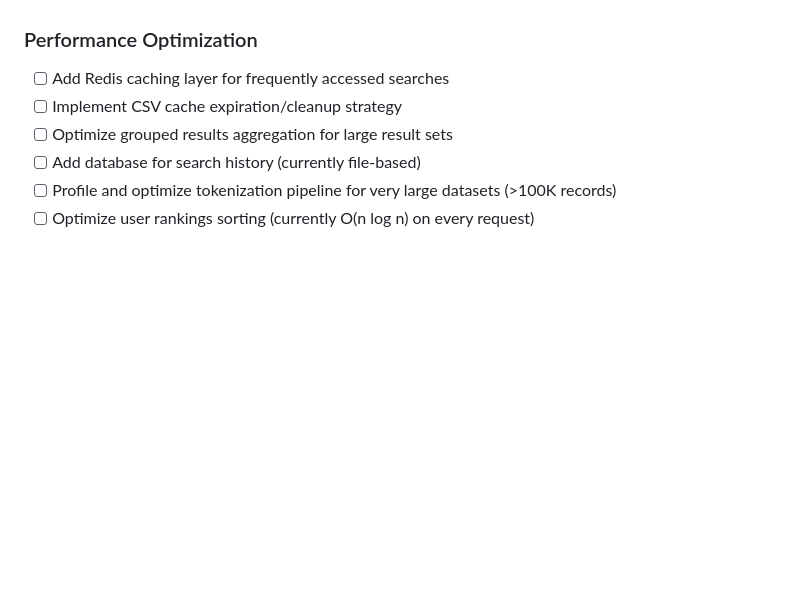
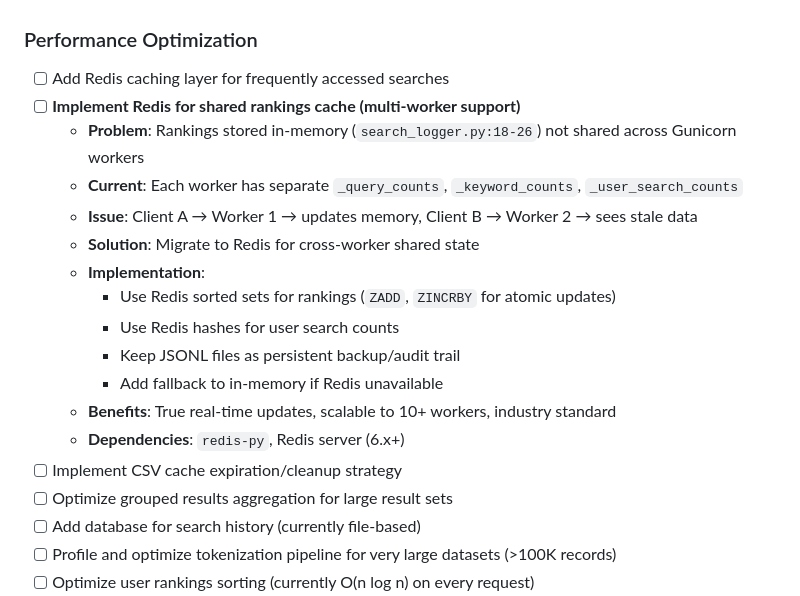
Before and after one commit to lorentzbao/eos-V2, a Markdown page: TODO.md, the part around the change. GitHub-like rendering; blank space fills up the shorter version.

Commit message:
Add Redis implementation TODO for multi-worker rankings cache
Document the need to implement Redis for shared rankings state across
Gunicorn workers to fix real-time update issues.

Current problem:
- Rankings stored in-memory per worker (search_logger.py:18-26)
- Each worker has isolated state (_query_counts, _keyword_counts)
- Updates in Worker 1 not visible to Worker 2
- Users see stale rankings depending on which worker serves request

Proposed solution:
- Migrate to Redis sorted sets and hashes
- Use ZADD/ZINCRBY for atomic counter updates
- Keep JSONL files as persistent backup
- Add graceful fallback to in-memory if Redis unavailable

Benefits: True real-time updates, scalable to 10+ workers

🤖 Generated with [Claude Code](https://claude.com/claude-code)

Co-Authored-By: Claude <noreply@anthropic.com>

```diff
--- a/TODO.md
+++ b/TODO.md
@@ -71,6 +71,18 @@ This document tracks ongoing development tasks, improvements, and technical debt
 
 ### Performance Optimization
 - [ ] Add Redis caching layer for frequently accessed searches
+- [ ] **Implement Redis for shared rankings cache (multi-worker support)**
+  - **Problem**: Rankings stored in-memory (`search_logger.py:18-26`) not shared across Gunicorn workers
+  - **Current**: Each worker has separate `_query_counts`, `_keyword_counts`, `_user_search_counts`
+  - **Issue**: Client A → Worker 1 → updates memory, Client B → Worker 2 → sees stale data
+  - **Solution**: Migrate to Redis for cross-worker shared state
+  - **Implementation**:
+    - Use Redis sorted sets for rankings (`ZADD`, `ZINCRBY` for atomic updates)
+    - Use Redis hashes for user search counts
+    - Keep JSONL files as persistent backup/audit trail
+    - Add fallback to in-memory if Redis unavailable
+  - **Benefits**: True real-time updates, scalable to 10+ workers, industry standard
+  - **Dependencies**: `redis-py`, Redis server (6.x+)
 - [ ] Implement CSV cache expiration/cleanup strategy
 - [ ] Optimize grouped results aggregation for large result sets
 - [ ] Add database for search history (currently file-based)
```
